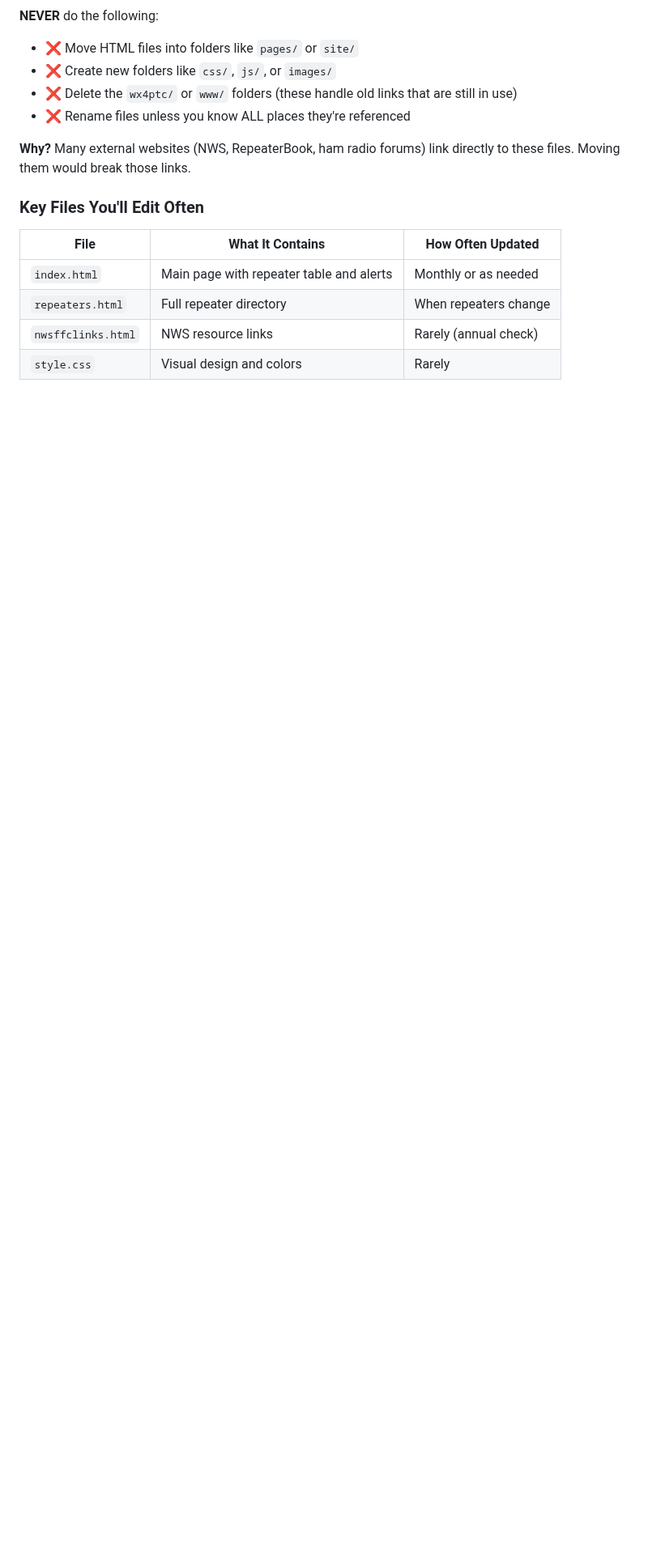
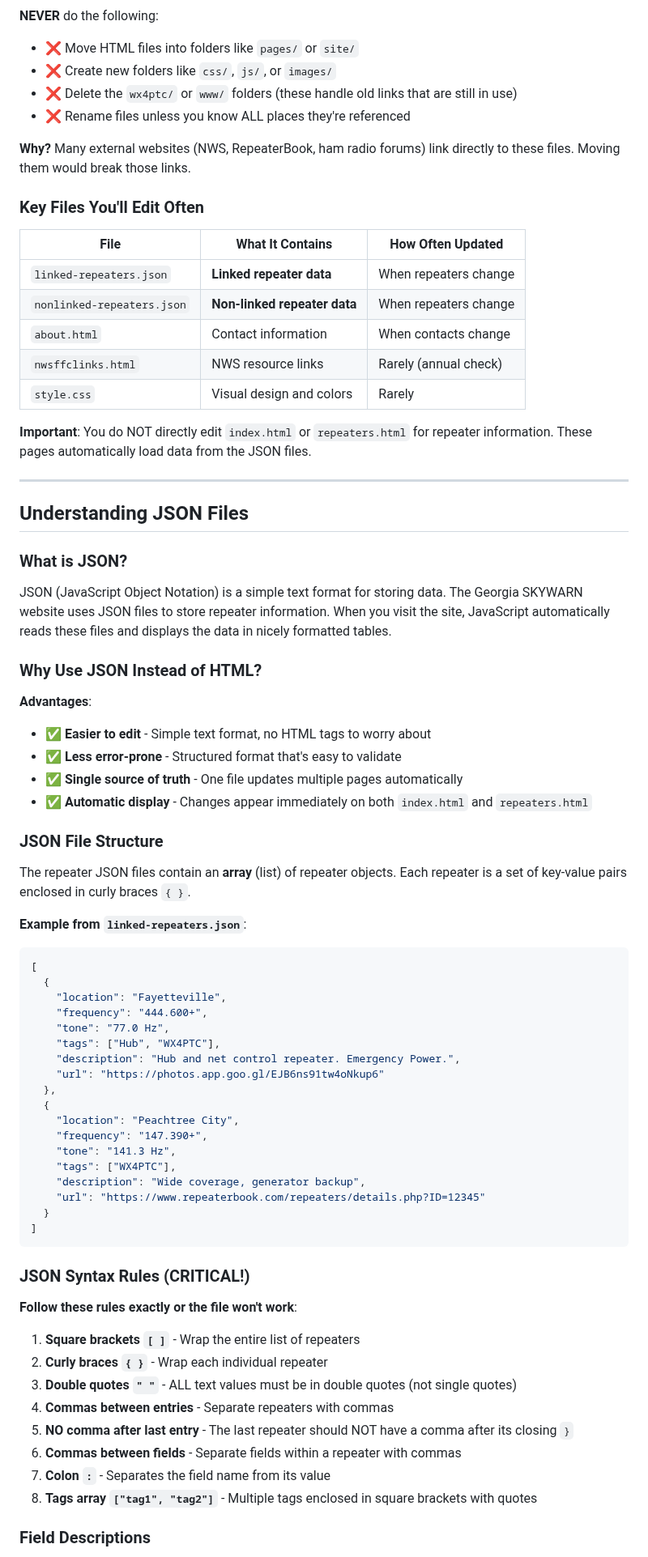
Before and after one commit to discerningowl/georgiaskywarn, a Markdown page: ADMIN_GUIDE.md, the part around one of its changes. Shown at 81% size. Drawn GitHub-style; blank space fills up the shorter version.

````diff
--- a/ADMIN_GUIDE.md
+++ b/ADMIN_GUIDE.md
@@ -154,7 +156,69 @@ georgiaskywarn/
 
 | File | What It Contains | How Often Updated |
 |------|------------------|-------------------|
-| `index.html` | Main page with repeater table and alerts | Monthly or as needed |
-| `repeaters.html` | Full repeater directory | When repeaters change |
+| `linked-repeaters.json` | **Linked repeater data** | When repeaters change |
+| `nonlinked-repeaters.json` | **Non-linked repeater data** | When repeaters change |
+| `about.html` | Contact information | When contacts change |
 | `nwsffclinks.html` | NWS resource links | Rarely (annual check) |
 | `style.css` | Visual design and colors | Rarely |
+
+**Important**: You do NOT directly edit `index.html` or `repeaters.html` for repeater information. These pages automatically load data from the JSON files.
+
+---
+
+## Understanding JSON Files
+
+### What is JSON?
+
+JSON (JavaScript Object Notation) is a simple text format for storing data. The Georgia SKYWARN website uses JSON files to store repeater information. When you visit the site, JavaScript automatically reads these files and displays the data in nicely formatted tables.
+
+### Why Use JSON Instead of HTML?
+
+**Advantages**:
+- ✅ **Easier to edit** - Simple text format, no HTML tags to worry about
+- ✅ **Less error-prone** - Structured format that's easy to validate
+- ✅ **Single source of truth** - One file updates multiple pages automatically
+- ✅ **Automatic display** - Changes appear immediately on both `index.html` and `repeaters.html`
+
+### JSON File Structure
+
+The repeater JSON files contain an **array** (list) of repeater objects. Each repeater is a set of key-value pairs enclosed in curly braces `{ }`.
+
+**Example from `linked-repeaters.json`**:
+
+```json
+[
+  {
+    "location": "Fayetteville",
+    "frequency": "444.600+",
+    "tone": "77.0 Hz",
+    "tags": ["Hub", "WX4PTC"],
+    "description": "Hub and net control repeater. Emergency Power.",
+    "url": "https://photos.app.goo.gl/EJB6ns91tw4oNkup6"
+  },
+  {
+    "location": "Peachtree City",
+    "frequency": "147.390+",
+    "tone": "141.3 Hz",
+    "tags": ["WX4PTC"],
+    "description": "Wide coverage, generator backup",
+    "url": "https://www.repeaterbook.com/repeaters/details.php?ID=12345"
+  }
+]
+```
+
+### JSON Syntax Rules (CRITICAL!)
+
+**Follow these rules exactly or the file won't work**:
+
+1. **Square brackets `[ ]`** - Wrap the entire list of repeaters
+2. **Curly braces `{ }`** - Wrap each individual repeater
+3. **Double quotes `" "`** - ALL text values must be in double quotes (not single quotes)
+4. **Commas between entries** - Separate repeaters with commas
+5. **NO comma after last entry** - The last repeater should NOT have a comma after its closing `}`
+6. **Commas between fields** - Separate fields within a repeater with commas
+7. **Colon `:`** - Separates the field name from its value
+8. **Tags array `["tag1", "tag2"]`** - Multiple tags enclosed in square brackets with quotes
+
+### Field Descriptions
+
````
Also changed, not shown: other parts of ADMIN_GUIDE.md (+80 -1 lines), CLAUDE.md (+6 -6 lines), README.md (+12 -3 lines).
